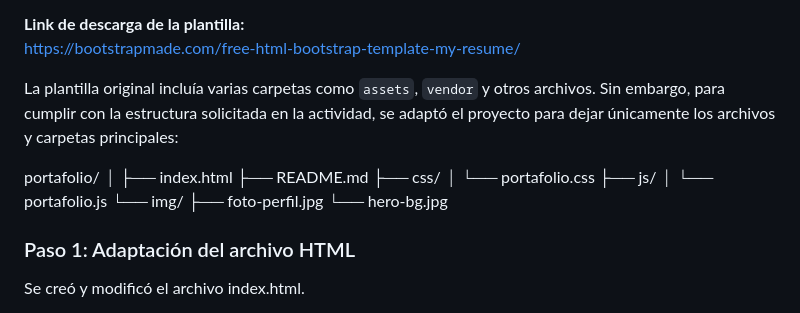
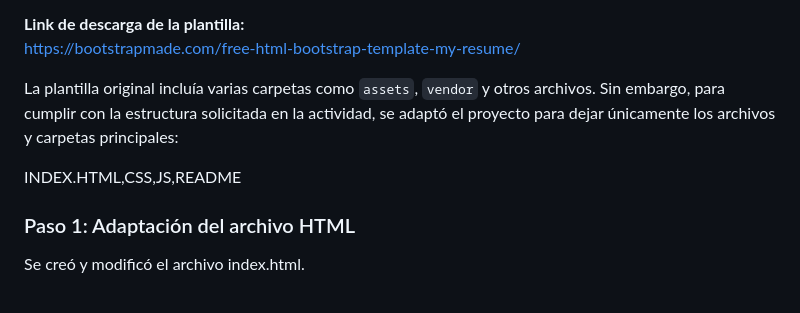
Before and after one commit to JaredTareas/Portafolio-Web, a Markdown page: README.md, the part around the change. Drawn GitHub-style.

```diff
--- a/README.md
+++ b/README.md
@@ -29,18 +29,8 @@ https://bootstrapmade.com/free-html-bootstrap-template-my-resume/
 
 La plantilla original incluía varias carpetas como `assets`, `vendor` y otros archivos. Sin embargo, para cumplir con la estructura solicitada en la actividad, se adaptó el proyecto para dejar únicamente los archivos y carpetas principales:
 
+INDEX.HTML,CSS,JS,README
 
-portafolio/
-│
-├── index.html
-├── README.md
-├── css/
-│   └── portafolio.css
-├── js/
-│   └── portafolio.js
-└── img/
-    ├── foto-perfil.jpg
-    └── hero-bg.jpg
 
 ### Paso 1: Adaptación del archivo HTML
 
```
